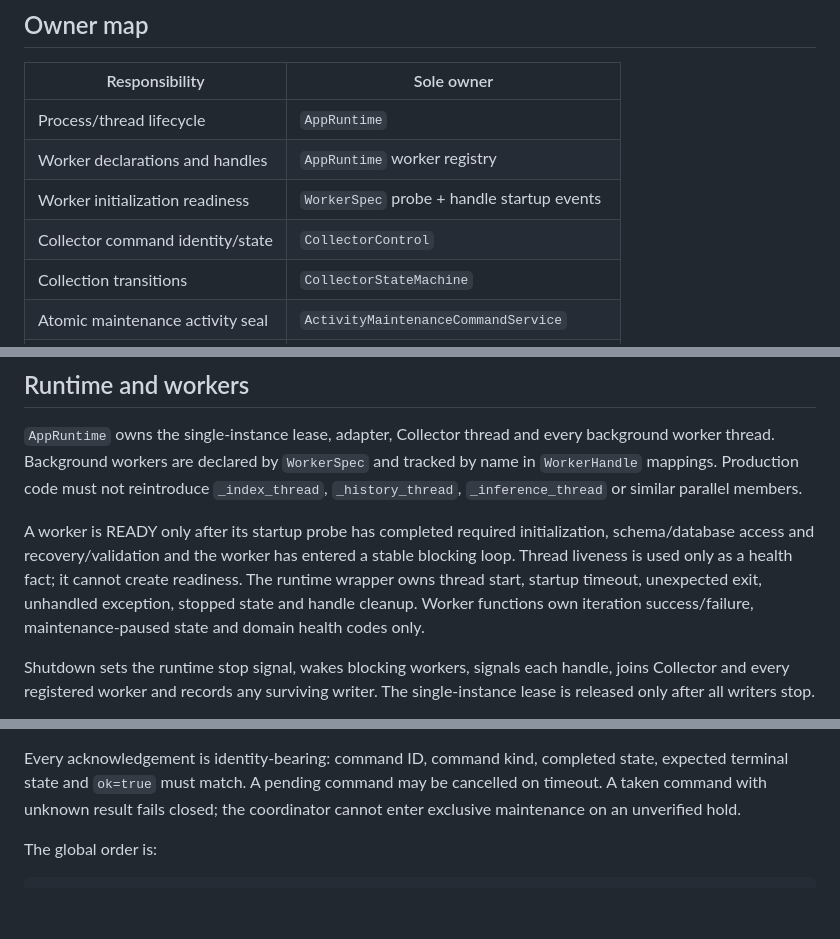
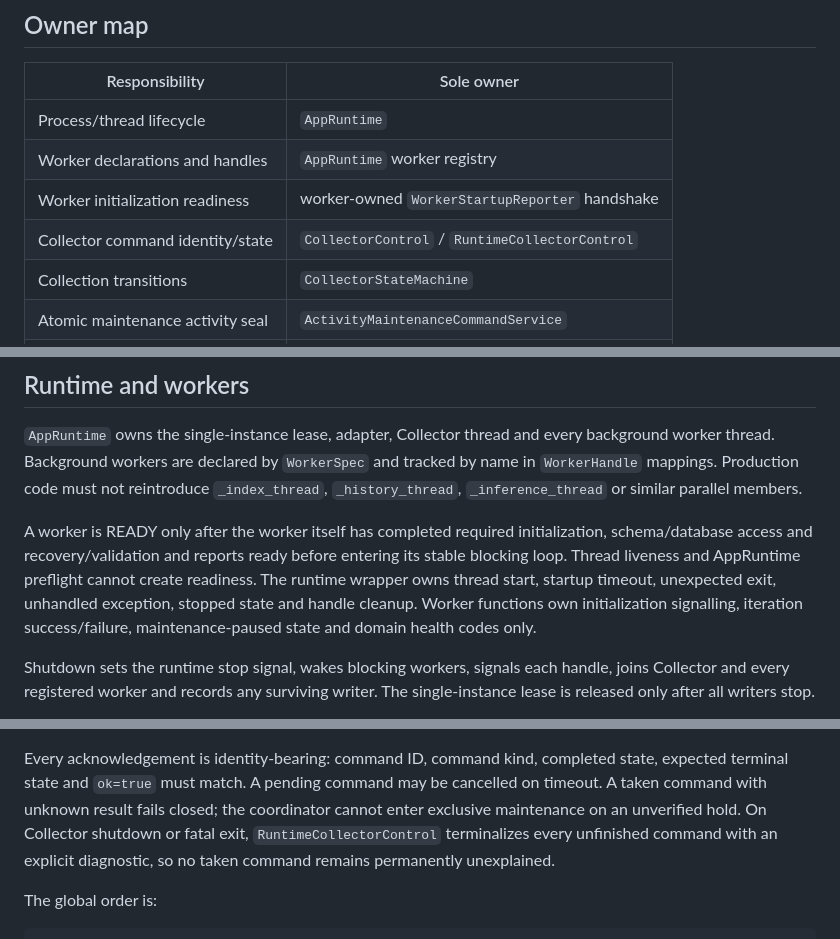
Before and after one commit to FISHOUTOFNET/worktrace, a Markdown page: architecture.md, 3 parts joined by grey strips. Rendered like a GitHub page; blank space fills up the shorter version.

Commit message:
Document worker-owned readiness and terminalization [skip ci]

```diff
--- a/architecture.md
+++ b/architecture.md
@@ -32,8 +32,8 @@ state or database facts.
 | --- | --- |
 | Process/thread lifecycle | `AppRuntime` |
 | Worker declarations and handles | `AppRuntime` worker registry |
-| Worker initialization readiness | `WorkerSpec` probe + handle startup events |
-| Collector command identity/state | `CollectorControl` |
+| Worker initialization readiness | worker-owned `WorkerStartupReporter` handshake |
+| Collector command identity/state | `CollectorControl` / `RuntimeCollectorControl` |
 | Collection transitions | `CollectorStateMachine` |
 | Atomic maintenance activity seal | `ActivityMaintenanceCommandService` |
 | Maintenance ordering/recovery | `RuntimeMaintenanceCoordinator` |
@@ -57,13 +57,13 @@ tracked by name in `WorkerHandle` mappings. Production code must not reintroduce
 `_index_thread`, `_history_thread`, `_inference_thread` or similar parallel
 members.
 
-A worker is READY only after its startup probe has completed required
-initialization, schema/database access and recovery/validation and the worker has
-entered a stable blocking loop. Thread liveness is used only as a health fact;
-it cannot create readiness. The runtime wrapper owns thread start, startup
-timeout, unexpected exit, unhandled exception, stopped state and handle cleanup.
-Worker functions own iteration success/failure, maintenance-paused state and
-domain health codes only.
+A worker is READY only after the worker itself has completed required
+initialization, schema/database access and recovery/validation and reports ready
+before entering its stable blocking loop. Thread liveness and AppRuntime
+preflight cannot create readiness. The runtime wrapper owns thread start,
+startup timeout, unexpected exit, unhandled exception, stopped state and handle
+cleanup. Worker functions own initialization signalling, iteration
+success/failure, maintenance-paused state and domain health codes only.
 
 Shutdown sets the runtime stop signal, wakes blocking workers, signals each
 handle, joins Collector and every registered worker and records any surviving
@@ -96,7 +96,10 @@ creates a user session boundary and never mutates durable `user_paused`.
 Every acknowledgement is identity-bearing: command ID, command kind, completed
 state, expected terminal state and `ok=true` must match. A pending command may be
 cancelled on timeout. A taken command with unknown result fails closed; the
-coordinator cannot enter exclusive maintenance on an unverified hold.
+coordinator cannot enter exclusive maintenance on an unverified hold. On
+Collector shutdown or fatal exit, `RuntimeCollectorControl` terminalizes every
+unfinished command with an explicit diagnostic, so no taken command remains
+permanently unexplained.
 
 The global order is:
 
```
Also changed, not shown: other parts of architecture.md (+3 -1 lines).
